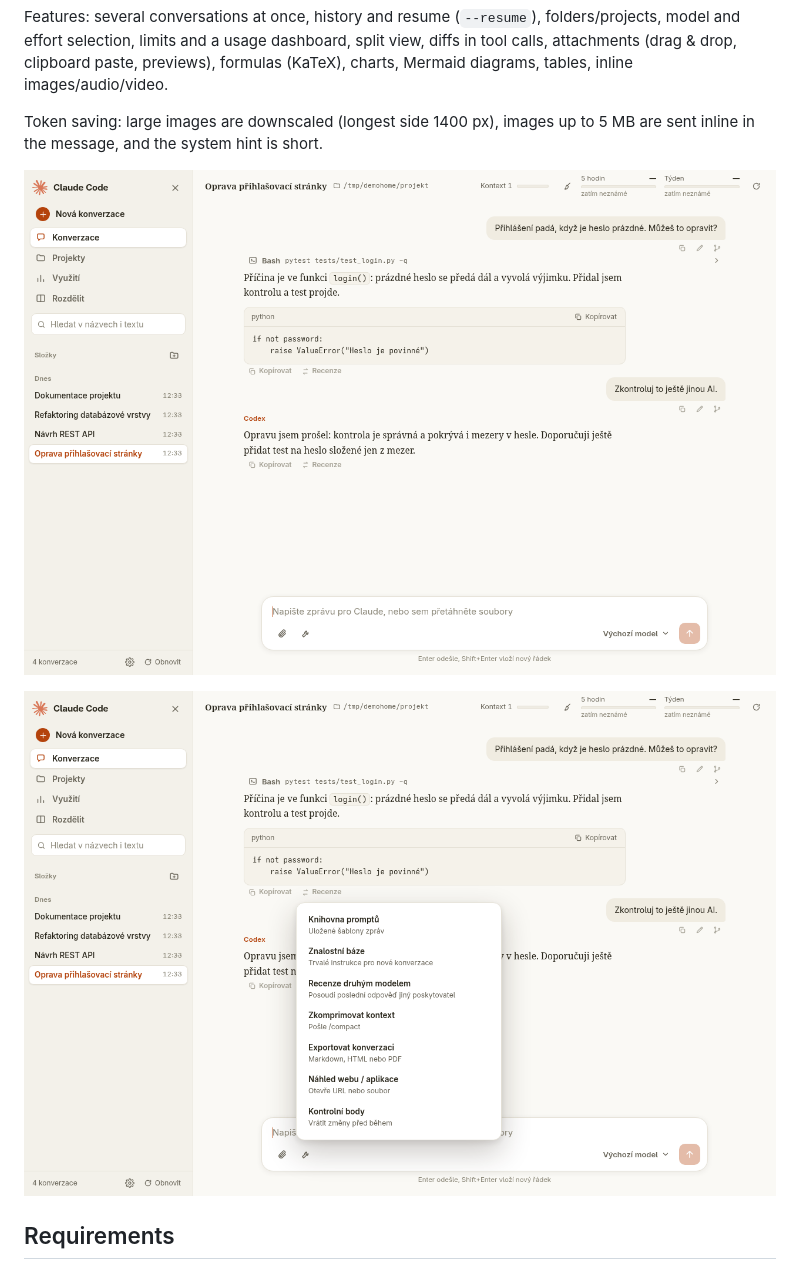
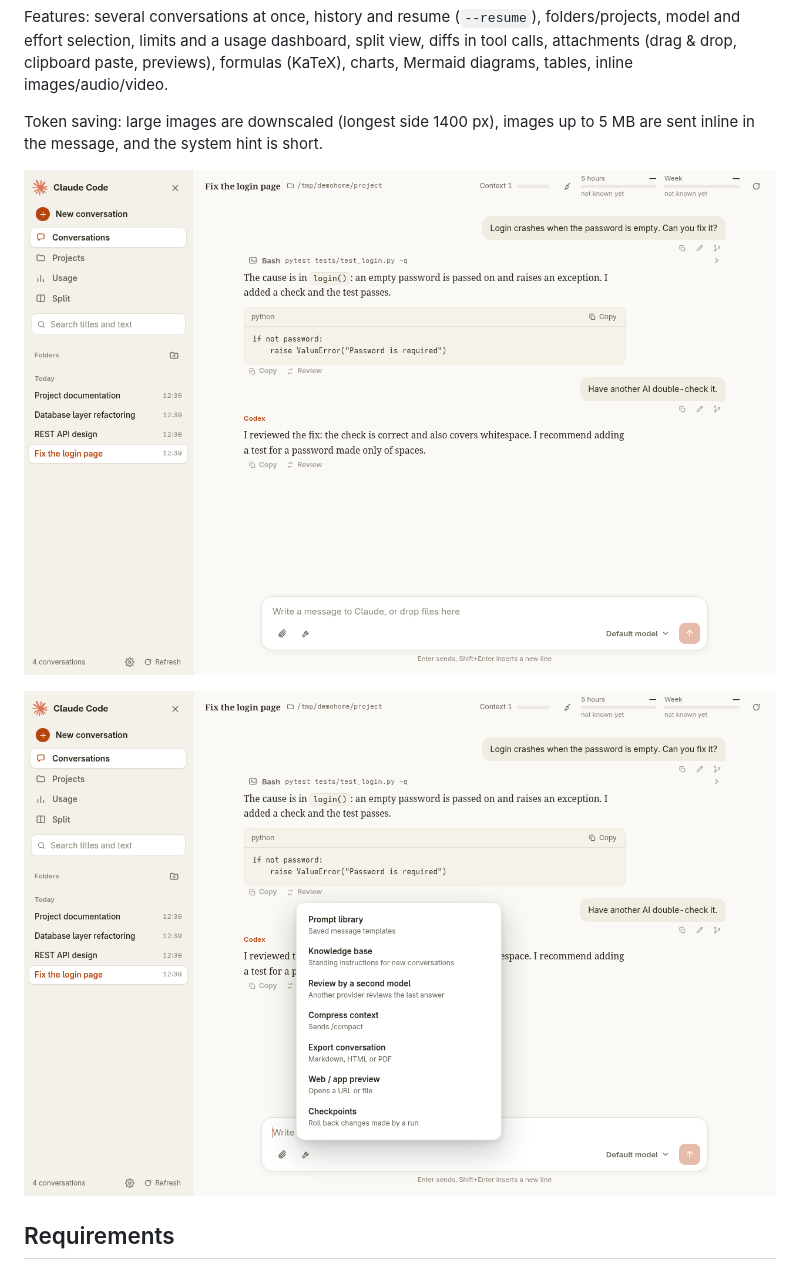
Before and after one commit to MarciPhan/claude-gui, a Markdown page: README.md, the part around the change. Drawn GitHub-style; pictures changed too: docs/screenshot-en.png (added), docs/screenshot-tools-en.png (added), docs/screenshot-tools.png (deleted).

Commit message:
Snímky obrazovky česky i anglicky, anglické překlady nových položek UI
Co-Authored-By: Claude Sonnet 5.5 <noreply@anthropic.com>

```diff
--- a/README.md
+++ b/README.md
@@ -8,8 +8,8 @@ Features: several conversations at once, history and resume (`--resume`), folder
 
 Token saving: large images are downscaled (longest side 1400 px), images up to 5 MB are sent inline in the message, and the system hint is short.
 
-<p align="center"><img src="docs/screenshot.png" alt="Claude GUI with Codex answer and tools menu" width="900"></p>
-<p align="center"><img src="docs/screenshot-tools.png" alt="Claude GUI with Codex answer and tools menu" width="900"></p>
+<p align="center"><img src="docs/screenshot-en.png" alt="Claude GUI" width="900"></p>
+<p align="center"><img src="docs/screenshot-tools-en.png" alt="Claude GUI" width="900"></p>
 
 ## Requirements
 
```
Also changed, not shown: README.cs.md (+2 -2 lines), docs/screenshot-cs.png (added), docs/screenshot-tools-cs.png (added), 1 other file.
